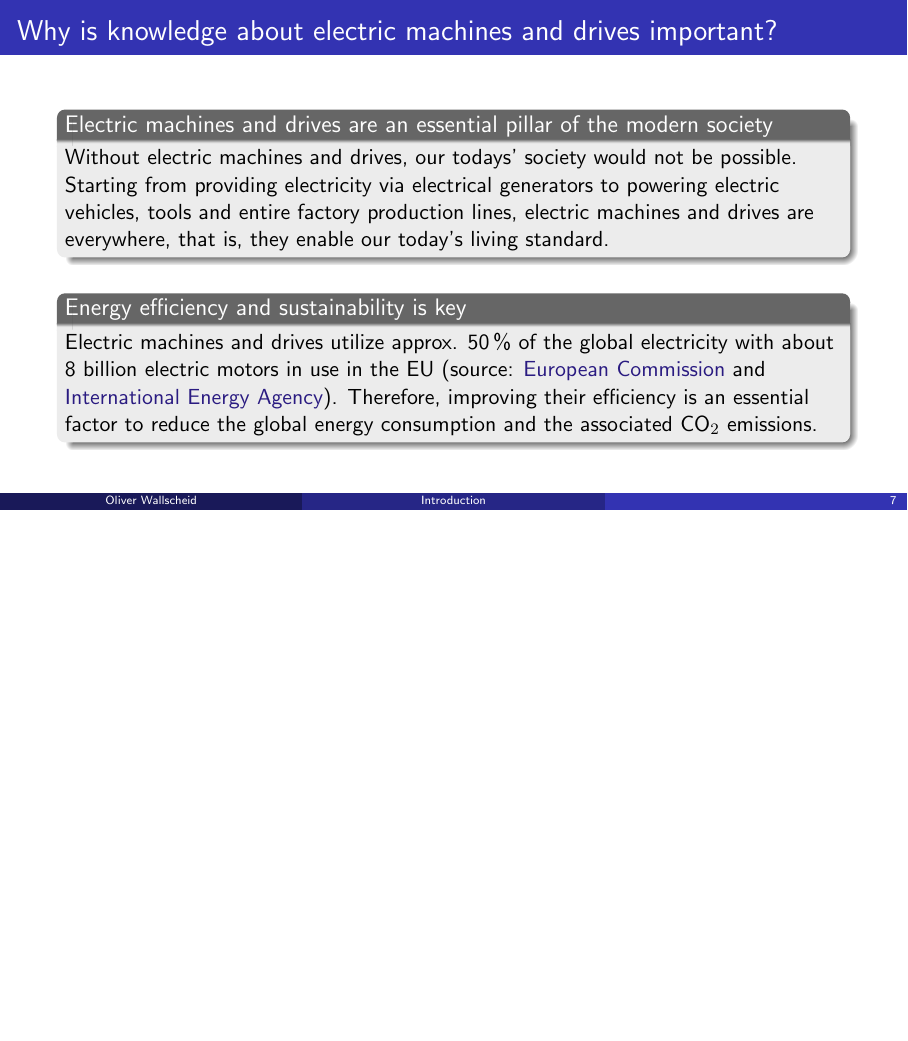
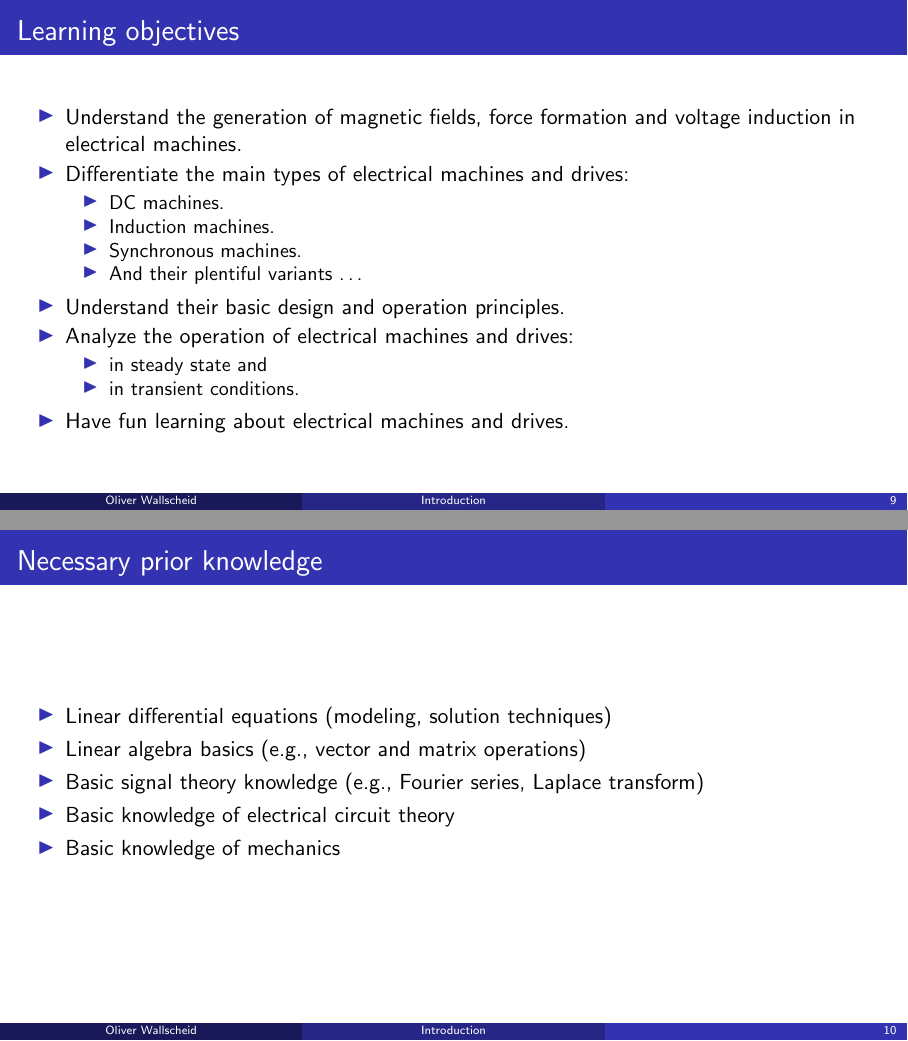
Before and after one commit to IAS-Uni-Siegen/EMD_course, LaTeX slides (lecture/main.tex, which reads lecture/tex/Lecture01.tex): page 7 of 7 before the commit and pages 9 and 10 of 11 after it, the two joined at a grey line, the shorter picture padded with empty space. Compiled offline with pdfLaTeX.

Commit message:
more to sec01

```diff
--- a/lecture/tex/Lecture01.tex
+++ b/lecture/tex/Lecture01.tex
@@ -153,3 +176,41 @@
 		Electric machines and drives utilize  approx. 50\,\% of the global electricity with about 8 billion electric motors in use in the EU (source: \href{https://commission.europa.eu/energy-climate-change-environment/standards-tools-and-labels/products-labelling-rules-and-requirements/energy-label-and-ecodesign/energy-efficient-products/electric-motors-and-variable-speed-drives_en}{European Commission} and \href{https://iea.blob.core.windows.net/assets/d69b2a76-feb9-4a74-a921-2490a8fefcdf/EE_for_ElectricSystems.pdf}{International Energy Agency}). Therefore, improving their efficiency is an essential factor to reduce the global energy consumption and the associated CO$_2$ emissions.
 	\end{varblock}
 \end{frame}
+
+%%%%%%%%%%%%%%%%%%%%%%%%%%%%%%%%%%%%%%%%%%%%%%%%%%%%%%%%%%%%%
+%% Learning objectives %%
+%%%%%%%%%%%%%%%%%%%%%%%%%%%%%%%%%%%%%%%%%%%%%%%%%%%%%%%%%%%%%
+\begin{frame}
+	\frametitle{Learning objectives}
+	\begin{itemize}
+		\item Understand the generation of magnetic fields, force formation and voltage induction in electrical machines.
+		\item Differentiate the main types of electrical machines and drives:
+		\begin{itemize}
+			\item DC machines.
+			\item Induction machines.
+			\item Synchronous machines.
+			\item And their plentiful variants \ldots
+		\end{itemize}
+		\item Understand their basic design and operation principles.
+		\item Analyze the operation of electrical machines and drives:
+		\begin{itemize}
+			\item in steady state and
+			\item in transient conditions.
+		\end{itemize}
+		\item Have fun learning about electrical machines and drives.
+	\end{itemize}
+\end{frame}
+
+%%%%%%%%%%%%%%%%%%%%%%%%%%%%%%%%%%%%%%%%%%%%%%%%%%%%%%%%%%%%%
+%% Necessary prior knowledge %%
+%%%%%%%%%%%%%%%%%%%%%%%%%%%%%%%%%%%%%%%%%%%%%%%%%%%%%%%%%%%%%
+\begin{frame}
+	\frametitle{Necessary prior knowledge}
+	\begin{itemize}
+		\item Linear differential equations (modeling, solution techniques)
+		\item Linear algebra basics (e.g., vector and matrix operations)
+		\item Basic signal theory knowledge (e.g., Fourier series, Laplace transform)
+		\item Basic knowledge of electrical circuit theory
+		\item Basic knowledge of mechanics
+	\end{itemize}
+\end{frame}
```
Also changed, not shown: lecture/tex/Lecture01.tex (49 more changed lines).
